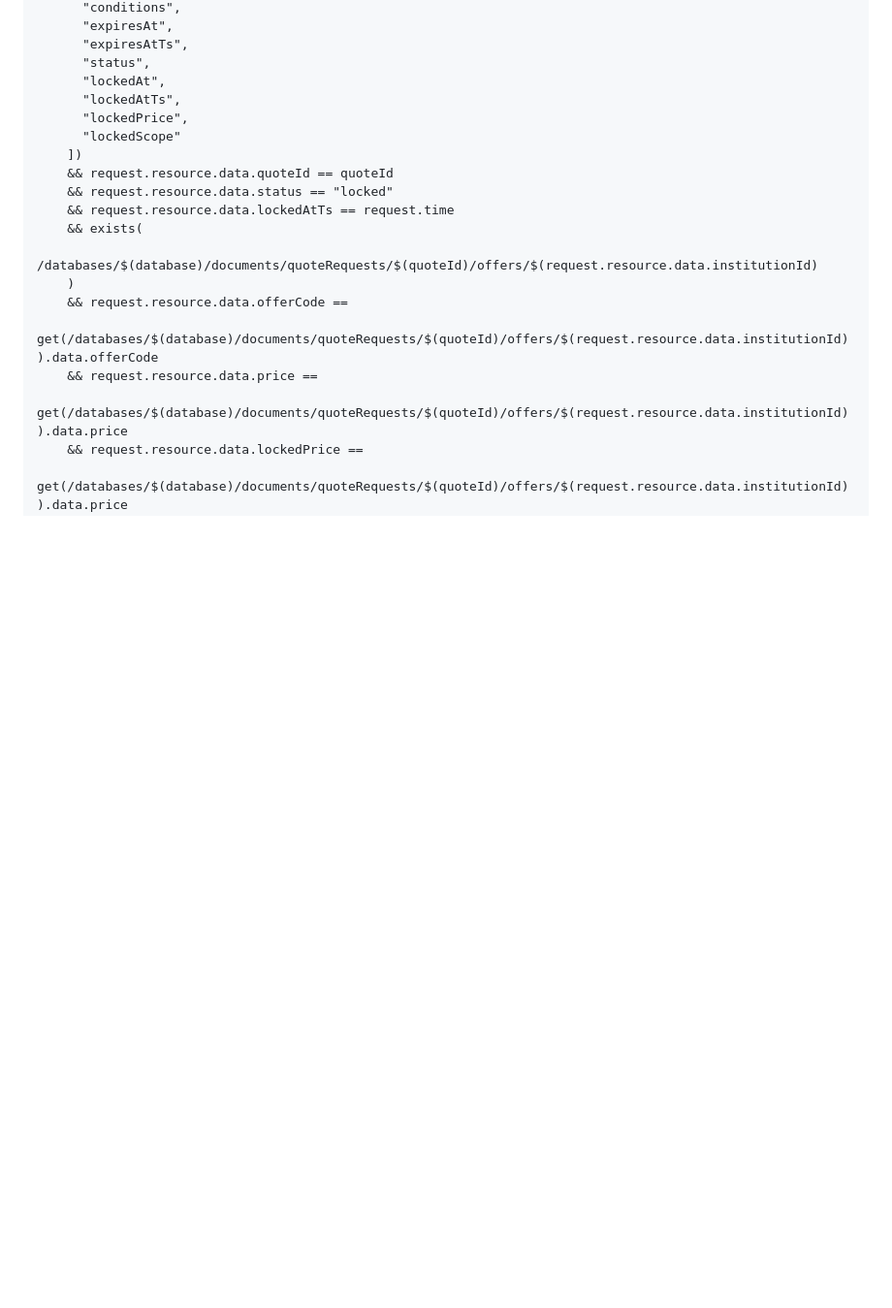
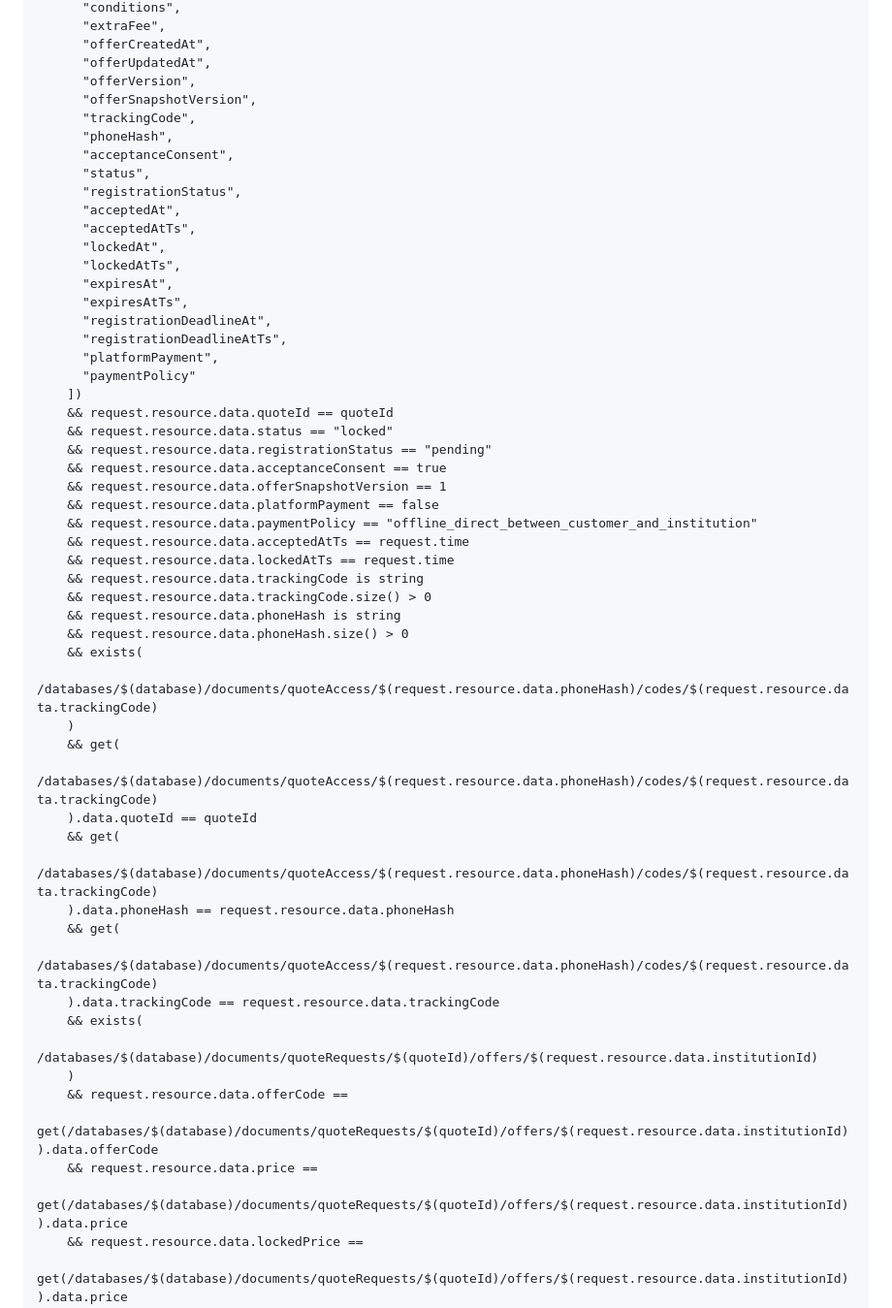
Before and after one commit to ftmotiondesign/dijiyer, a Markdown page: FIRESTORE_TEKLIF_RULES.md, the part around one of its changes. Shown at 97% size. Drawn GitHub-style; blank space fills up the shorter version.

Commit message:
Teklif kabulü ve gerçek kayıt güvenlik kurallarını güncelle

```diff
--- a/FIRESTORE_TEKLIF_RULES.md
+++ b/FIRESTORE_TEKLIF_RULES.md
@@ -101,15 +118,50 @@ match /quoteRequests/{quoteId}/locks/{lockId} {
       "conditions",
+      "extraFee",
+      "offerCreatedAt",
+      "offerUpdatedAt",
+      "offerVersion",
+      "offerSnapshotVersion",
+      "trackingCode",
+      "phoneHash",
+      "acceptanceConsent",
+      "status",
+      "registrationStatus",
+      "acceptedAt",
+      "acceptedAtTs",
+      "lockedAt",
+      "lockedAtTs",
       "expiresAt",
       "expiresAtTs",
-      "status",
-      "lockedAt",
-      "lockedAtTs",
-      "lockedPrice",
-      "lockedScope"
+      "registrationDeadlineAt",
+      "registrationDeadlineAtTs",
+      "platformPayment",
+      "paymentPolicy"
     ])
     && request.resource.data.quoteId == quoteId
     && request.resource.data.status == "locked"
+    && request.resource.data.registrationStatus == "pending"
+    && request.resource.data.acceptanceConsent == true
+    && request.resource.data.offerSnapshotVersion == 1
+    && request.resource.data.platformPayment == false
+    && request.resource.data.paymentPolicy == "offline_direct_between_customer_and_institution"
+    && request.resource.data.acceptedAtTs == request.time
     && request.resource.data.lockedAtTs == request.time
+    && request.resource.data.trackingCode is string
+    && request.resource.data.trackingCode.size() > 0
+    && request.resource.data.phoneHash is string
+    && request.resource.data.phoneHash.size() > 0
+    && exists(
+      /databases/$(database)/documents/quoteAccess/$(request.resource.data.phoneHash)/codes/$(request.resource.data.trackingCode)
+    )
+    && get(
+      /databases/$(database)/documents/quoteAccess/$(request.resource.data.phoneHash)/codes/$(request.resource.data.trackingCode)
+    ).data.quoteId == quoteId
+    && get(
+      /databases/$(database)/documents/quoteAccess/$(request.resource.data.phoneHash)/codes/$(request.resource.data.trackingCode)
+    ).data.phoneHash == request.resource.data.phoneHash
+    && get(
+      /databases/$(database)/documents/quoteAccess/$(request.resource.data.phoneHash)/codes/$(request.resource.data.trackingCode)
+    ).data.trackingCode == request.resource.data.trackingCode
     && exists(
       /databases/$(database)/documents/quoteRequests/$(quoteId)/offers/$(request.resource.data.institutionId)
     )
```
Also changed, not shown: other parts of FIRESTORE_TEKLIF_RULES.md (+41 -10 lines).
